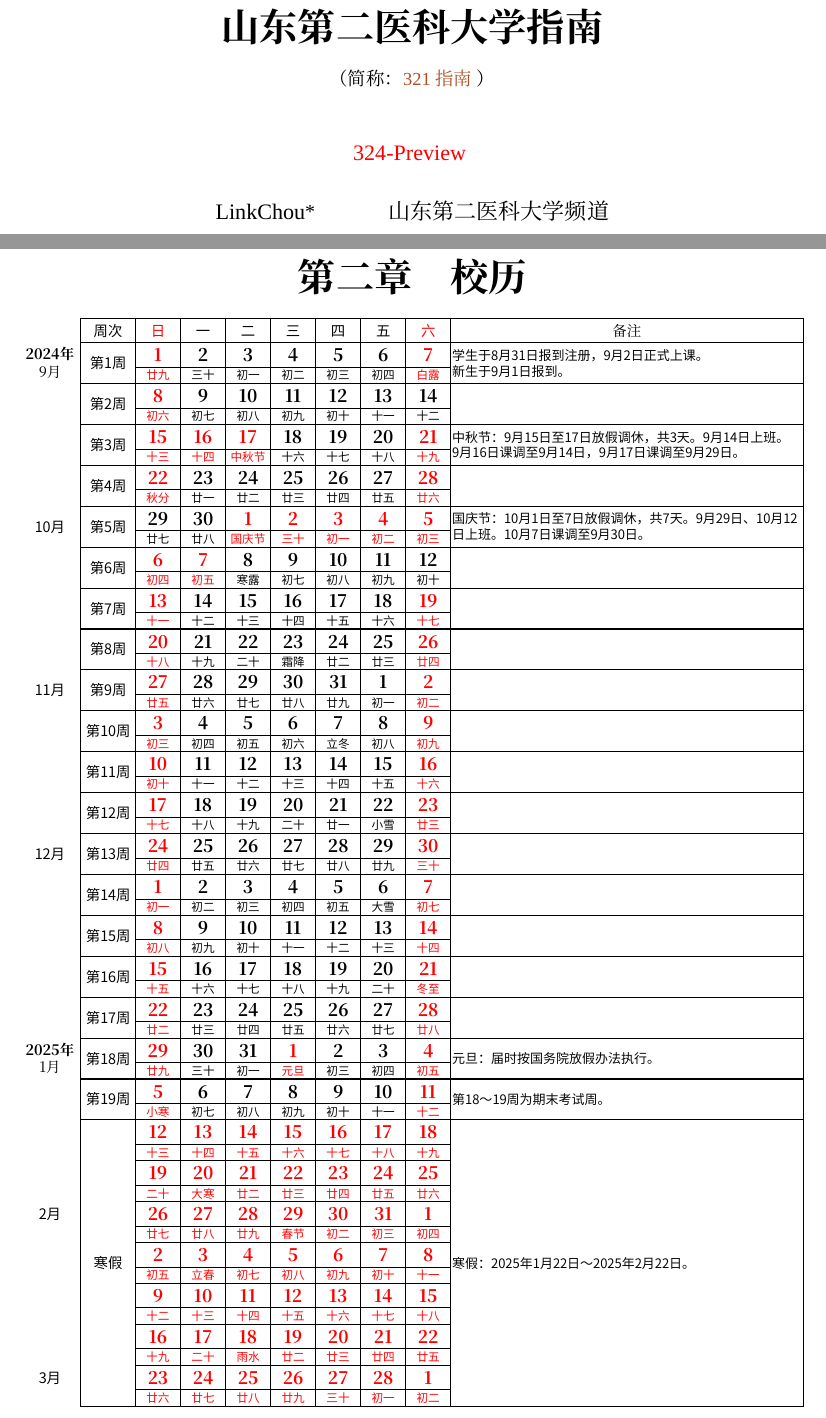
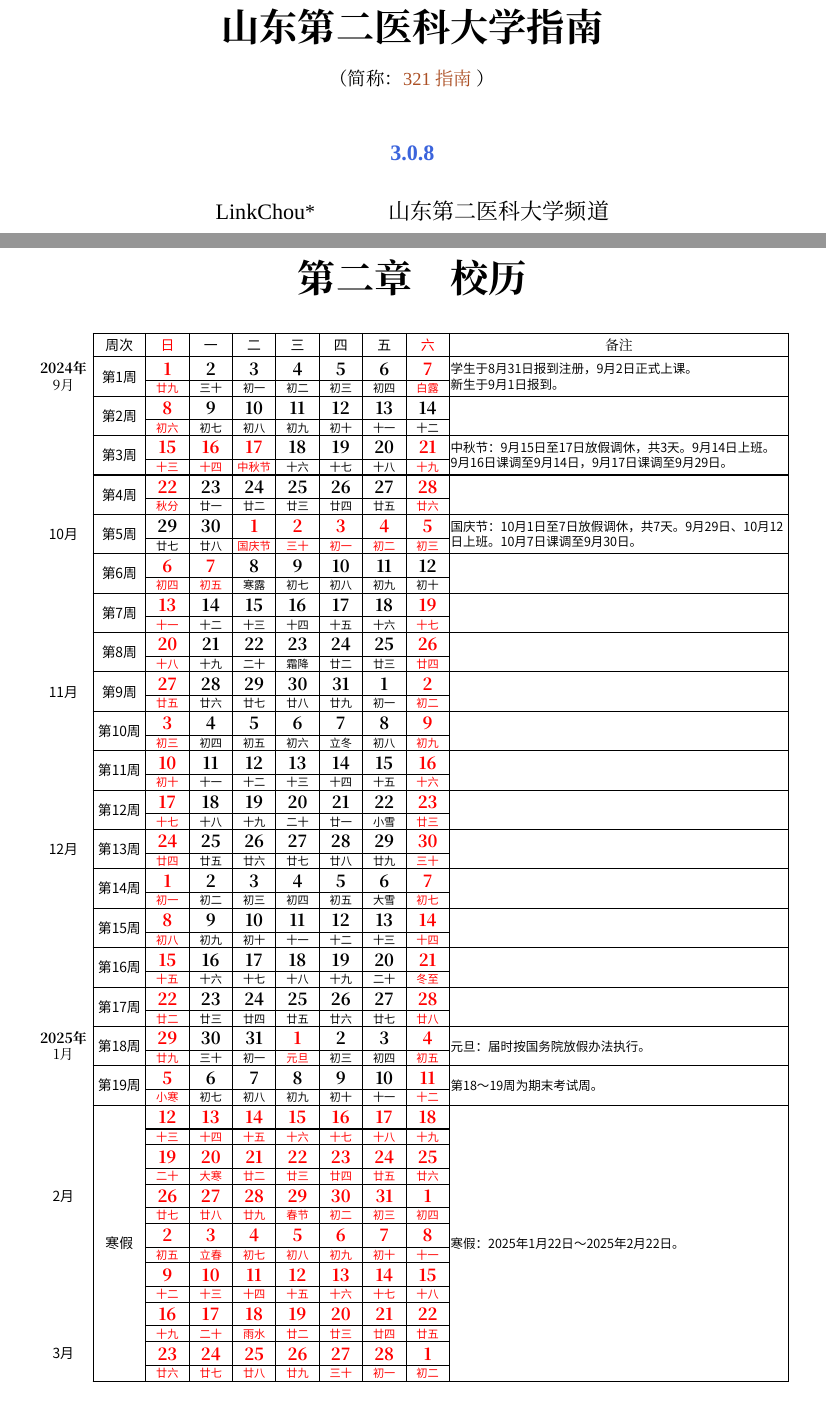
Before and after one commit to Mikachu2333/sdsmu_welcome_tex, a LaTeX document (main.tex, which reads academic_calender/school_calendar.tex): two parts of pages 1 and 9 of 56 before the commit and two parts of pages 1 and 8 of 55 after it, joined at a grey line, cut so that both start at the same text. Compiled offline with XeLaTeX; a missing font is replaced by an installed copy or a similar font; a LaTeX package or settings file that is missing is left out.

```diff
--- a/academic_calender/school_calendar.tex
+++ b/academic_calender/school_calendar.tex
@@ -3,5 +3,5 @@
 \label{calendar}
 \noindent\makebox[\textwidth]{
     \centering
-    \includegraphics[width=\textwidth]{resources/date/calender.pdf}
+    \includegraphics[height=0.9\textheight]{resources/date/calender.pdf}
 }
```
Also changed, not shown: doc_related/preface.tex (+2 -2 lines).
